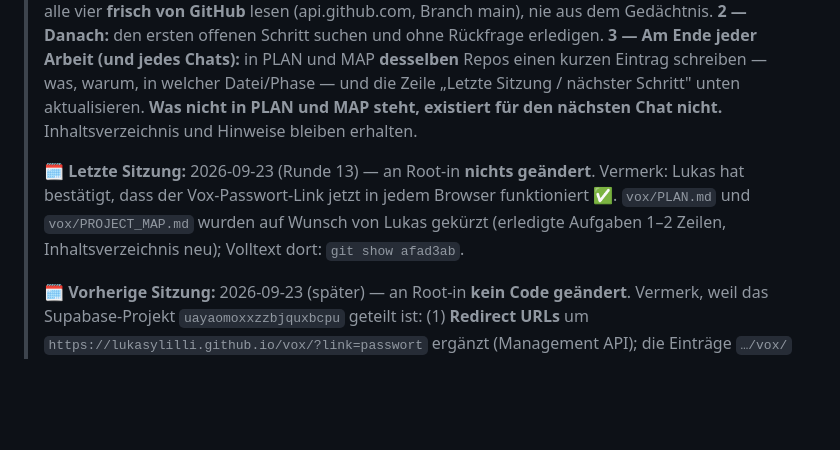
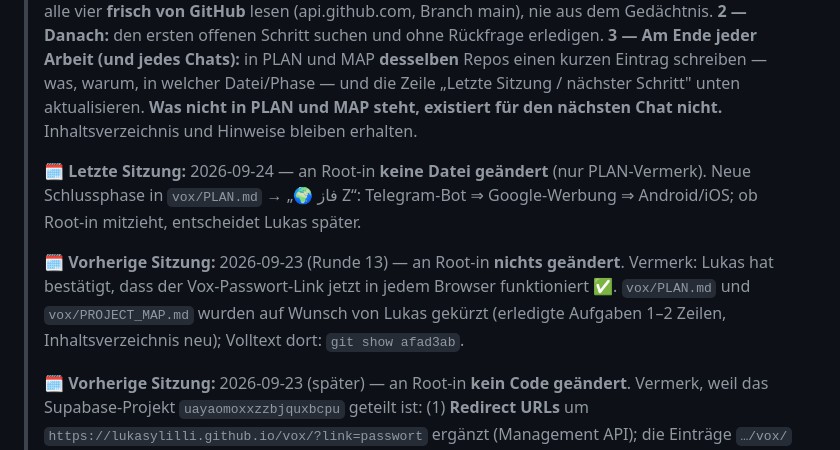
Before and after one commit to lukasylilli/Root-in, a Markdown page: MAP.md, the part around the change. GitHub-like rendering; blank space fills up the shorter version.

Commit message:
MAP: Vermerk vox Phase Z

```diff
--- a/MAP.md
+++ b/MAP.md
@@ -11,7 +11,9 @@
 > was, warum, in welcher Datei/Phase — und die Zeile „Letzte Sitzung / nächster Schritt" unten aktualisieren.
 > **Was nicht in PLAN und MAP steht, existiert für den nächsten Chat nicht.** Inhaltsverzeichnis und Hinweise bleiben erhalten.
 >
-> 🗓️ **Letzte Sitzung:** 2026-09-23 (Runde 13) — an Root-in **nichts geändert**. Vermerk: Lukas hat bestätigt, dass der Vox-Passwort-Link jetzt in jedem Browser funktioniert ✅. `vox/PLAN.md` und `vox/PROJECT_MAP.md` wurden auf Wunsch von Lukas gekürzt (erledigte Aufgaben 1–2 Zeilen, Inhaltsverzeichnis neu); Volltext dort: `git show afad3ab`.
+> 🗓️ **Letzte Sitzung:** 2026-09-24 — an Root-in **keine Datei geändert** (nur PLAN-Vermerk). Neue Schlussphase in `vox/PLAN.md` → „🌍 فاز Z“: Telegram-Bot ⇒ Google-Werbung ⇒ Android/iOS; ob Root-in mitzieht, entscheidet Lukas später.
+>
+> 🗓️ **Vorherige Sitzung:** 2026-09-23 (Runde 13) — an Root-in **nichts geändert**. Vermerk: Lukas hat bestätigt, dass der Vox-Passwort-Link jetzt in jedem Browser funktioniert ✅. `vox/PLAN.md` und `vox/PROJECT_MAP.md` wurden auf Wunsch von Lukas gekürzt (erledigte Aufgaben 1–2 Zeilen, Inhaltsverzeichnis neu); Volltext dort: `git show afad3ab`.
 >
 > 🗓️ **Vorherige Sitzung:** 2026-09-23 (später) — an Root-in **kein Code geändert**. Vermerk, weil das Supabase-Projekt `uayaomoxxzzbjquxbcpu` geteilt ist: (1) **Redirect URLs** um `https://lukasylilli.github.io/vox/?link=passwort` ergänzt (Management API); die Einträge `…/vox/` und `…/Root-in/` sind unverändert. (2) Vox fordert „Passwort vergessen" jetzt **implizit** an (eigener kurzlebiger Client) — der Link gilt in jedem Browser; die Mailvorlage bleibt Standard (im Gratis-Tarif gesperrt). Root-in hat kein „Passwort vergessen" ⇒ kein Einfluss. Ein Passwort, das jemand über Vox neu setzt, gilt auch hier (geteiltes `auth.users`). Details: vox/PLAN.md (Runde ۱۲).
 >
```
